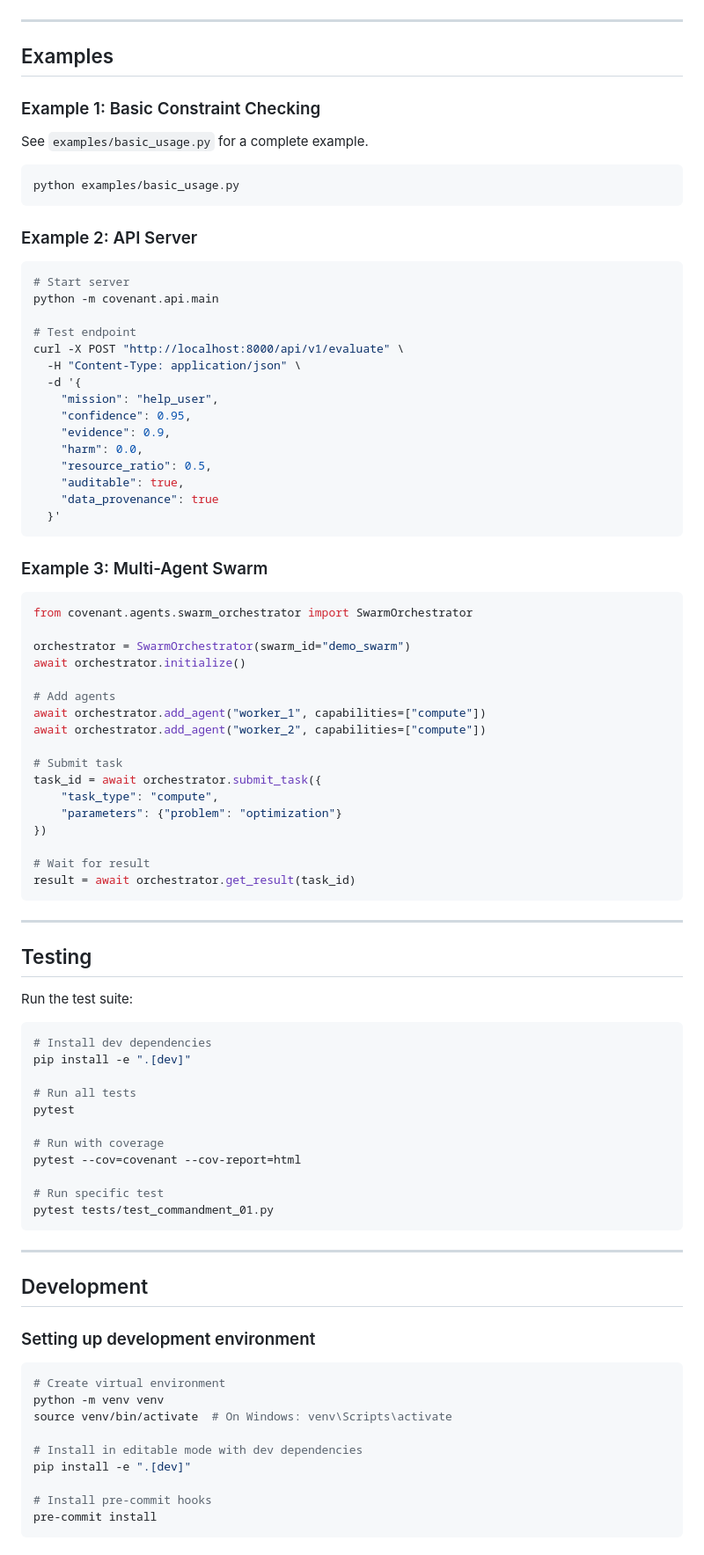
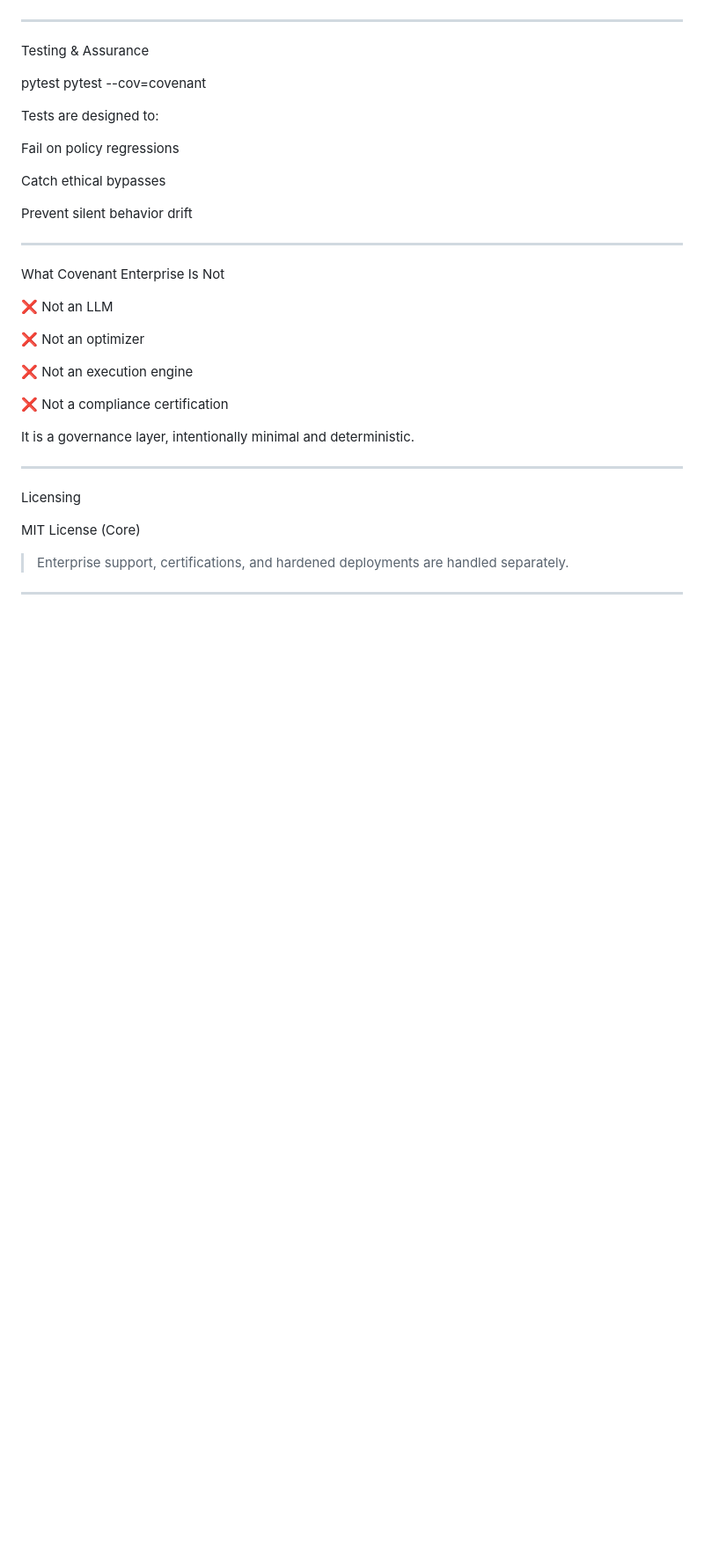
Before and after one commit to Leonydis138/Covenant-Enterprise, a Markdown page: README.md, the part around one of its changes. Shown at 88% size. GitHub-like rendering; blank space fills up the shorter version.

````diff
--- a/README.md
+++ b/README.md
@@ -208,93 +251,44 @@ COVENANT.AI is built on ten foundational principles:
 
 ---
 
-## Examples
+Testing & Assurance
 
-### Example 1: Basic Constraint Checking
+pytest
+pytest --cov=covenant
 
-See `examples/basic_usage.py` for a complete example.
+Tests are designed to:
 
-```bash
-python examples/basic_usage.py
-```
+Fail on policy regressions
 
-### Example 2: API Server
+Catch ethical bypasses
 
-```bash
-# Start server
-python -m covenant.api.main
+Prevent silent behavior drift
 
-# Test endpoint
-curl -X POST "http://localhost:8000/api/v1/evaluate" \
-  -H "Content-Type: application/json" \
-  -d '{
-    "mission": "help_user",
-    "confidence": 0.95,
-    "evidence": 0.9,
-    "harm": 0.0,
-    "resource_ratio": 0.5,
-    "auditable": true,
-    "data_provenance": true
-  }'
-```
 
-### Example 3: Multi-Agent Swarm
-
-```python
-from covenant.agents.swarm_orchestrator import SwarmOrchestrator
-
-orchestrator = SwarmOrchestrator(swarm_id="demo_swarm")
-await orchestrator.initialize()
-
-# Add agents
-await orchestrator.add_agent("worker_1", capabilities=["compute"])
-await orchestrator.add_agent("worker_2", capabilities=["compute"])
-
-# Submit task
-task_id = await orchestrator.submit_task({
-    "task_type": "compute",
-    "parameters": {"problem": "optimization"}
-})
-
-# Wait for result
-result = await orchestrator.get_result(task_id)
-```
 
 ---
 
-## Testing
+What Covenant Enterprise Is Not
 
-Run the test suite:
+❌ Not an LLM
 
-```bash
-# Install dev dependencies
-pip install -e ".[dev]"
+❌ Not an optimizer
 
-# Run all tests
-pytest
+❌ Not an execution engine
 
-# Run with coverage
-pytest --cov=covenant --cov-report=html
+❌ Not a compliance certification
 
-# Run specific test
-pytest tests/test_commandment_01.py
-```
+
+It is a governance layer, intentionally minimal and deterministic.
+
 
 ---
 
-## Development
+Licensing
 
-### Setting up development environment
+MIT License (Core)
 
-```bash
-# Create virtual environment
-python -m venv venv
-source venv/bin/activate  # On Windows: venv\Scripts\activate
+> Enterprise support, certifications, and hardened deployments are handled separately.
 
-# Install in editable mode with dev dependencies
-pip install -e ".[dev]"
 
-# Install pre-commit hooks
-pre-commit install
-```
 
````
Also changed, not shown: other parts of README.md (+199 -231 lines).
